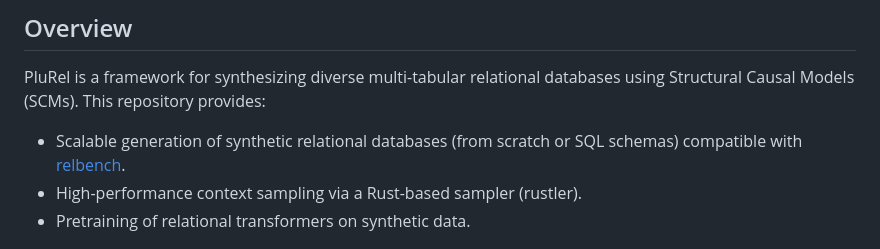
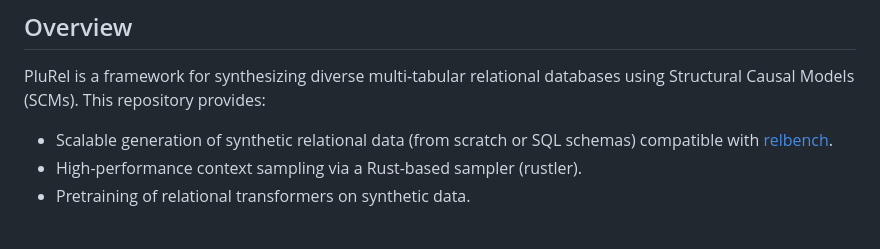
Before and after one commit to snap-stanford/plurel, a Markdown page: README.md, the part around the change. GitHub-like rendering.

```diff
--- a/README.md
+++ b/README.md
@@ -13,7 +13,7 @@ This repository provides a reference implementation for the paper [PluRel: Synth
 
 PluRel is a framework for synthesizing diverse multi-tabular relational databases using Structural Causal Models (SCMs). This repository provides:
 
-- Scalable generation of synthetic relational databases (from scratch or SQL schemas) compatible with [relbench](https://github.com/snap-stanford/relbench).
+- Scalable generation of synthetic relational data (from scratch or SQL schemas) compatible with [relbench](https://github.com/snap-stanford/relbench).
 - High-performance context sampling via a Rust-based sampler (rustler).
 - Pretraining of relational transformers on synthetic data.
 
```
